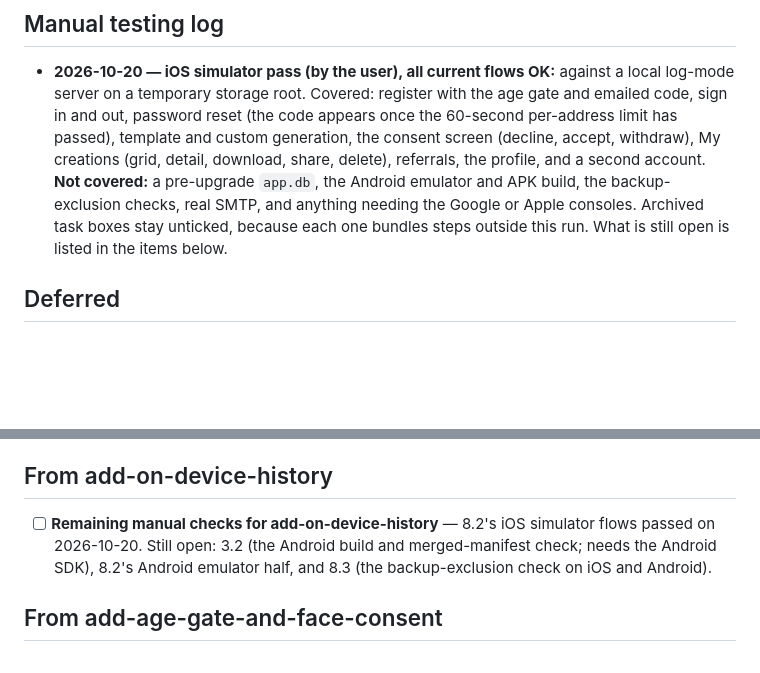
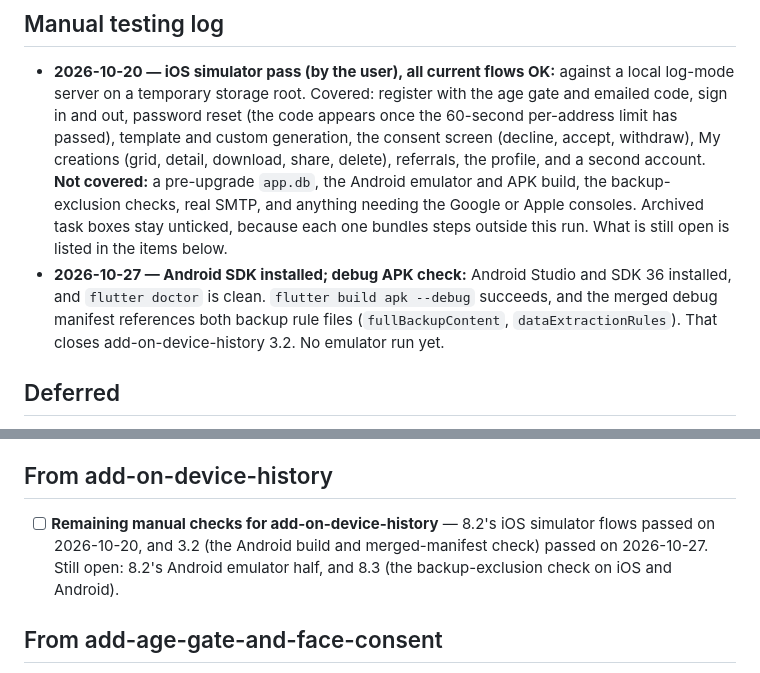
Before and after one commit to ssrinathraju/image_edit, a Markdown page: todo.md, 2 parts joined by grey strips. GitHub-like rendering; blank space fills up the shorter version.

Commit message:
docs: record the Android APK and merged-manifest check
The Android SDK is now installed: the debug APK builds and the merged
manifest references both backup rule files, which closes
add-on-device-history task 3.2. todo.md logs the check and narrows the
remaining Android items to the emulator runs.

Co-Authored-By: Claude Opus 5.5 <noreply@anthropic.com>

```diff
--- a/todo.md
+++ b/todo.md
@@ -5,6 +5,7 @@ Items deferred from PR #1 review. None block the merge.
 ## Manual testing log
 
 - **2026-10-20 — iOS simulator pass (by the user), all current flows OK:** against a local log-mode server on a temporary storage root. Covered: register with the age gate and emailed code, sign in and out, password reset (the code appears once the 60-second per-address limit has passed), template and custom generation, the consent screen (decline, accept, withdraw), My creations (grid, detail, download, share, delete), referrals, the profile, and a second account. **Not covered:** a pre-upgrade `app.db`, the Android emulator and APK build, the backup-exclusion checks, real SMTP, and anything needing the Google or Apple consoles. Archived task boxes stay unticked, because each one bundles steps outside this run. What is still open is listed in the items below.
+- **2026-10-27 — Android SDK installed; debug APK check:** Android Studio and SDK 36 installed, and `flutter doctor` is clean. `flutter build apk --debug` succeeds, and the merged debug manifest references both backup rule files (`fullBackupContent`, `dataExtractionRules`). That closes add-on-device-history 3.2. No emulator run yet.
 
 ## Deferred
 
@@ -79,7 +80,7 @@ Items deferred from PR #1 review. None block the merge.
 
 ## From add-on-device-history
 
-- [ ] **Remaining manual checks for add-on-device-history** — 8.2's iOS simulator flows passed on 2026-10-20. Still open: 3.2 (the Android build and merged-manifest check; needs the Android SDK), 8.2's Android emulator half, and 8.3 (the backup-exclusion check on iOS and Android).
+- [ ] **Remaining manual checks for add-on-device-history** — 8.2's iOS simulator flows passed on 2026-10-20, and 3.2 (the Android build and merged-manifest check) passed on 2026-10-27. Still open: 8.2's Android emulator half, and 8.3 (the backup-exclusion check on iOS and Android).
 
 ## From add-age-gate-and-face-consent
 
```
Also changed, not shown: 1 other file.
